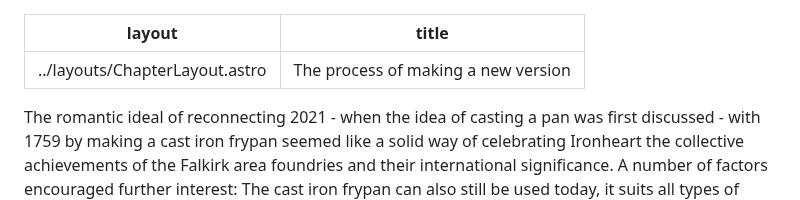
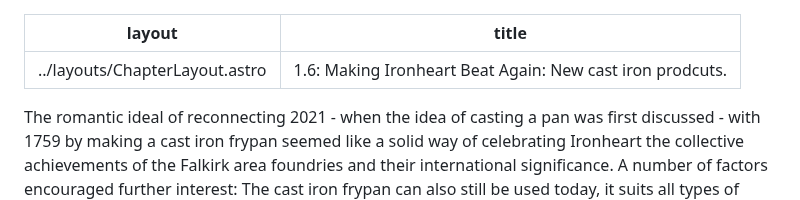
Before and after one commit to jham005/esto-perpetua, a Markdown page: src/pages/6.md, the part around the change. GitHub-like rendering.

```diff
--- a/src/pages/6.md
+++ b/src/pages/6.md
@@ -1,6 +1,6 @@
 ---
 layout: ../layouts/ChapterLayout.astro
-title: The process of making a new version
+title: 1.6: Making Ironheart Beat Again: New cast iron prodcuts.
 ---
 
 The romantic ideal of reconnecting 2021 - when the idea of casting a pan was first discussed - with 1759 by making a cast iron frypan seemed like a solid way of celebrating Ironheart the collective achievements of the Falkirk area foundries and their international significance. A number of factors encouraged further interest: The cast iron frypan can also still be used today, it suits all types of cookers. It has no potentially unpleasant coatings; a patina, a non-stick surface, called seasoning layers of cooking oil built up with use; is also passed down the generations as it never wears out; it can be made from recycled iron.
```
